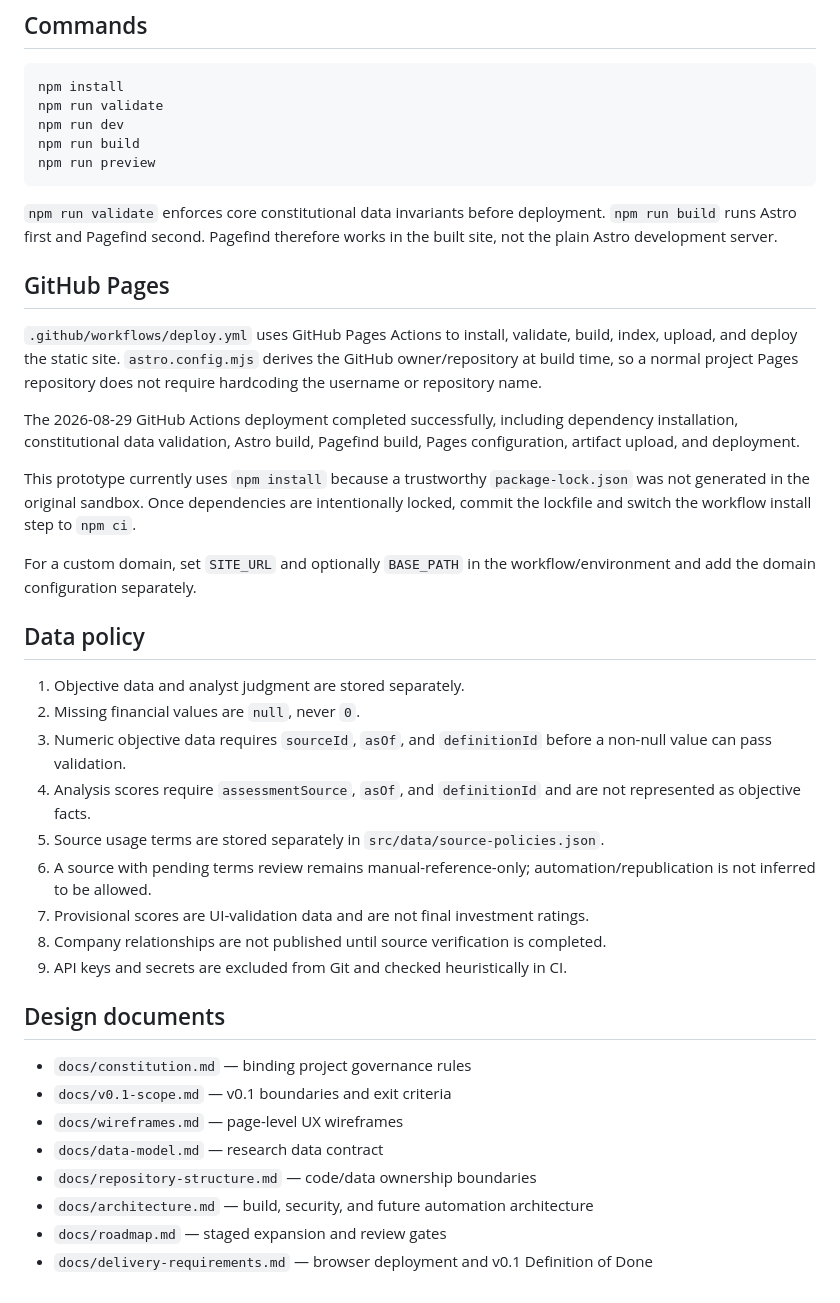
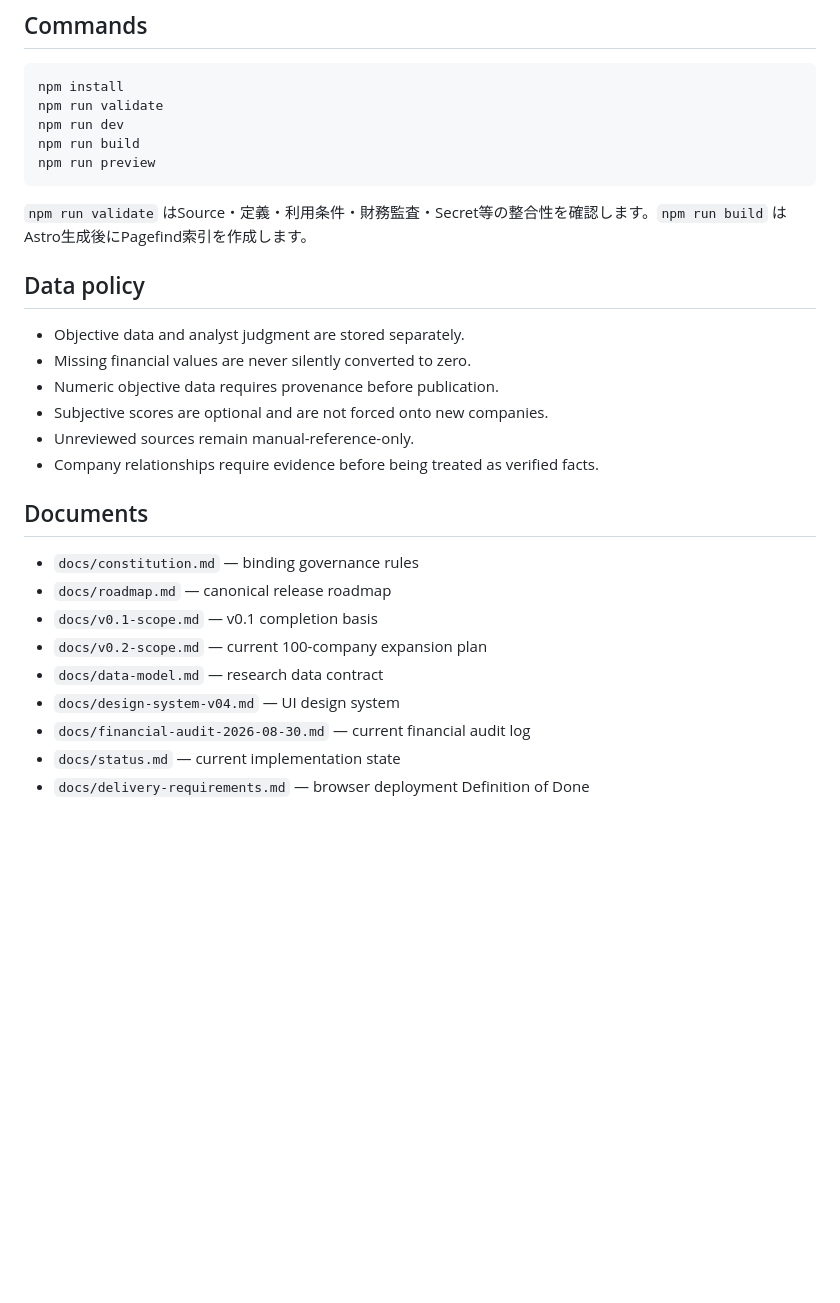
Before and after one commit to Kei-Titanda-22/ai-infrastructure-atlas, a Markdown page: README.md, the part around one of its changes. Drawn GitHub-style; blank space fills up the shorter version.

````diff
--- a/README.md
+++ b/README.md
@@ -64,37 +69,25 @@ npm run build
 npm run preview
 ```
 
-`npm run validate` enforces core constitutional data invariants before deployment. `npm run build` runs Astro first and Pagefind second. Pagefind therefore works in the built site, not the plain Astro development server.
-
-## GitHub Pages
-
-`.github/workflows/deploy.yml` uses GitHub Pages Actions to install, validate, build, index, upload, and deploy the static site. `astro.config.mjs` derives the GitHub owner/repository at build time, so a normal project Pages repository does not require hardcoding the username or repository name.
-
-The 2026-08-29 GitHub Actions deployment completed successfully, including dependency installation, constitutional data validation, Astro build, Pagefind build, Pages configuration, artifact upload, and deployment.
-
-This prototype currently uses `npm install` because a trustworthy `package-lock.json` was not generated in the original sandbox. Once dependencies are intentionally locked, commit the lockfile and switch the workflow install step to `npm ci`.
-
-For a custom domain, set `SITE_URL` and optionally `BASE_PATH` in the workflow/environment and add the domain configuration separately.
+`npm run validate` はSource・定義・利用条件・財務監査・Secret等の整合性を確認します。`npm run build` はAstro生成後にPagefind索引を作成します。
 
 ## Data policy
 
-1. Objective data and analyst judgment are stored separately.
-2. Missing financial values are `null`, never `0`.
-3. Numeric objective data requires `sourceId`, `asOf`, and `definitionId` before a non-null value can pass validation.
-4. Analysis scores require `assessmentSource`, `asOf`, and `definitionId` and are not represented as objective facts.
-5. Source usage terms are stored separately in `src/data/source-policies.json`.
-6. A source with pending terms review remains manual-reference-only; automation/republication is not inferred to be allowed.
-7. Provisional scores are UI-validation data and are not final investment ratings.
-8. Company relationships are not published until source verification is completed.
-9. API keys and secrets are excluded from Git and checked heuristically in CI.
+- Objective data and analyst judgment are stored separately.
+- Missing financial values are never silently converted to zero.
+- Numeric objective data requires provenance before publication.
+- Subjective scores are optional and are not forced onto new companies.
+- Unreviewed sources remain manual-reference-only.
+- Company relationships require evidence before being treated as verified facts.
 
-## Design documents
+## Documents
 
-- `docs/constitution.md` — binding project governance rules
-- `docs/v0.1-scope.md` — v0.1 boundaries and exit criteria
-- `docs/wireframes.md` — page-level UX wireframes
+- `docs/constitution.md` — binding governance rules
+- `docs/roadmap.md` — canonical release roadmap
+- `docs/v0.1-scope.md` — v0.1 completion basis
+- `docs/v0.2-scope.md` — current 100-company expansion plan
 - `docs/data-model.md` — research data contract
-- `docs/repository-structure.md` — code/data ownership boundaries
-- `docs/architecture.md` — build, security, and future automation architecture
-- `docs/roadmap.md` — staged expansion and review gates
-- `docs/delivery-requirements.md` — browser deployment and v0.1 Definition of Done
+- `docs/design-system-v04.md` — UI design system
+- `docs/financial-audit-2026-08-30.md` — current financial audit log
+- `docs/status.md` — current implementation state
+- `docs/delivery-requirements.md` — browser deployment Definition of Done
````
Also changed, not shown: other parts of README.md (+28 -23 lines).
